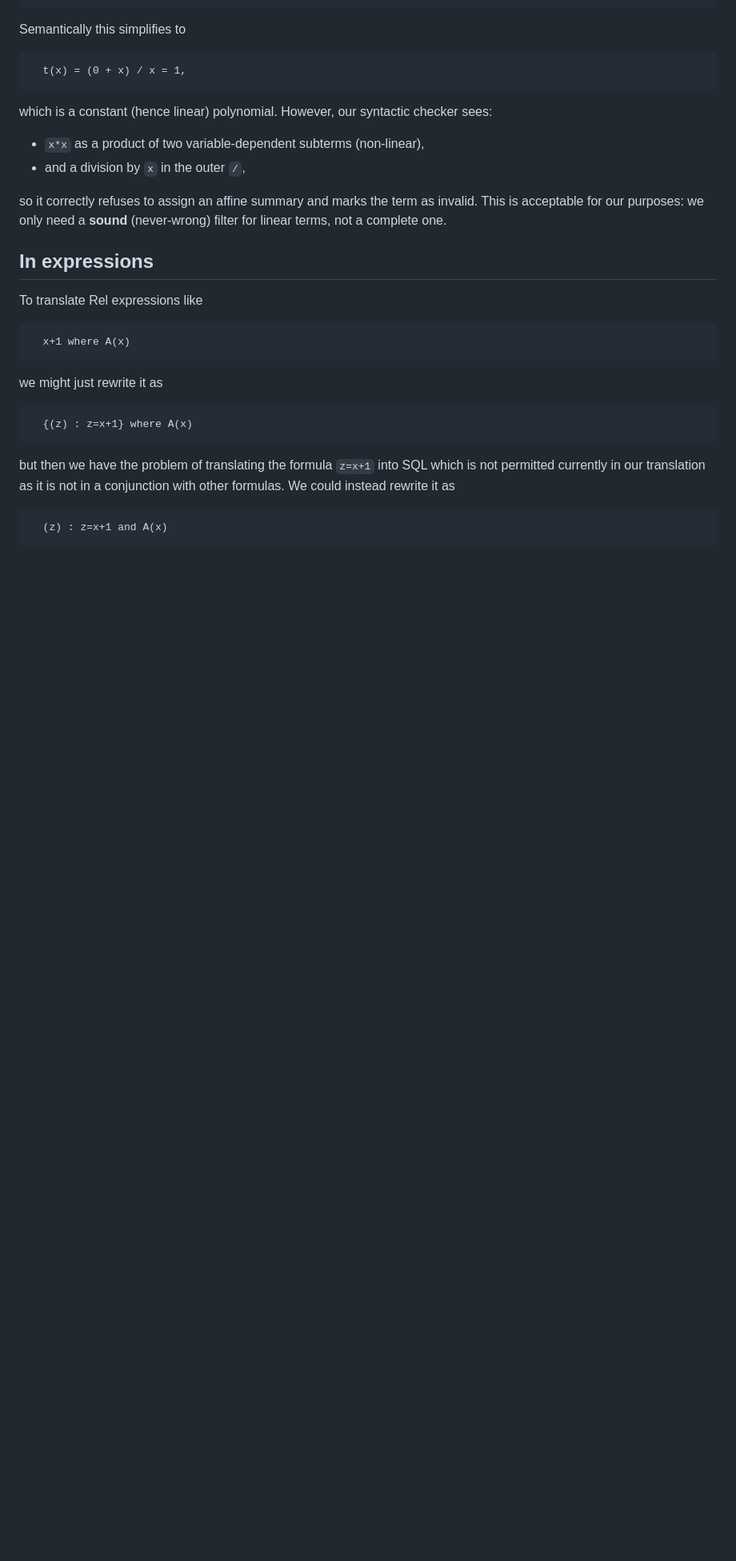
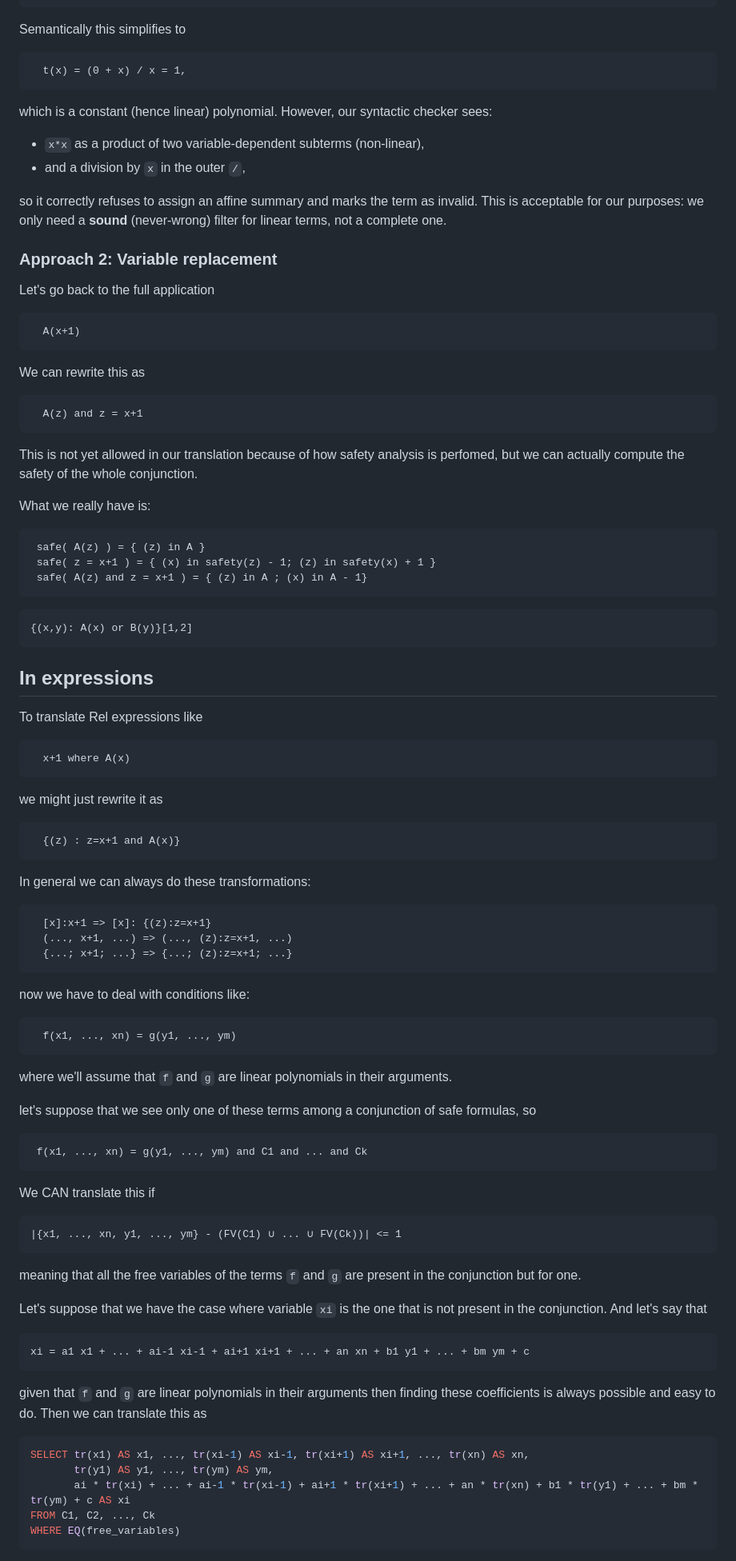
Before and after one commit to nicovsj/rel2sql, a Markdown page: docs/translation1.md, the part around one of its changes. Shown at 80% size. Rendered like a GitHub page; blank space fills up the shorter version.

Commit message:
📝 Extend ideas for translation of terms

````diff
--- a/docs/translation1.md
+++ b/docs/translation1.md
@@ -111,6 +113,29 @@ which is a constant (hence linear) polynomial. However, our syntactic checker se
 so it correctly refuses to assign an affine summary and marks the term as invalid. This is acceptable for our purposes: we only need a **sound** (never‑wrong) filter for linear terms, not a complete one.
 
 
+### Approach 2: Variable replacement
+
+Let's go back to the full application
+```
+  A(x+1)
+```
+We can rewrite this as
+```
+  A(z) and z = x+1
+```
+This is not yet allowed in our translation because of how safety analysis is perfomed, but we can actually compute the safety of the whole conjunction.
+
+What we really have is:
+```
+ safe( A(z) ) = { (z) in A }
+ safe( z = x+1 ) = { (x) in safety(z) - 1; (z) in safety(x) + 1 }
+ safe( A(z) and z = x+1 ) = { (z) in A ; (x) in A - 1}
+```
+
+
+```
+{(x,y): A(x) or B(y)}[1,2]
+```
 ## In expressions
 
 To translate Rel expressions like
@@ -122,10 +147,47 @@ To translate Rel expressions like
 we might just rewrite it as
 
 ```
-  {(z) : z=x+1} where A(x)
+  {(z) : z=x+1 and A(x)}
 ```
 
-but then we have the problem of translating the formula `z=x+1` into SQL which is not permitted currently in our translation as it is not in a conjunction with other formulas. We could instead rewrite it as
+In general we can always do these transformations:
 ```
-  (z) : z=x+1 and A(x)
+  [x]:x+1 => [x]: {(z):z=x+1}
+  (..., x+1, ...) => (..., (z):z=x+1, ...)
+  {...; x+1; ...} => {...; (z):z=x+1; ...}
 ```
+
+now we have to deal with conditions like:
+```
+  f(x1, ..., xn) = g(y1, ..., ym)
+```
+where we'll assume that `f` and `g` are linear polynomials in their arguments.
+
+let's suppose that we see only one of these terms among a conjunction of safe formulas, so
+
+```
+ f(x1, ..., xn) = g(y1, ..., ym) and C1 and ... and Ck
+```
+
+We CAN translate this if
+```
+|{x1, ..., xn, y1, ..., ym} - (FV(C1) ∪ ... ∪ FV(Ck))| <= 1
+```
+
+meaning that all the free variables of the terms `f` and `g` are present in the conjunction but for one.
+
+Let's suppose that we have the case where variable `xi` is the one that is not present in the conjunction. And let's say that
+```
+xi = a1 x1 + ... + ai-1 xi-1 + ai+1 xi+1 + ... + an xn + b1 y1 + ... + bm ym + c
+```
+
+given that `f` and `g` are linear polynomials in their arguments then finding these coefficients is always possible and easy to do. Then we can translate this as
+
+```sql
+SELECT tr(x1) AS x1, ..., tr(xi-1) AS xi-1, tr(xi+1) AS xi+1, ..., tr(xn) AS xn,
+       tr(y1) AS y1, ..., tr(ym) AS ym,
+       ai * tr(xi) + ... + ai-1 * tr(xi-1) + ai+1 * tr(xi+1) + ... + an * tr(xn) + b1 * tr(y1) + ... + bm * tr(ym) + c AS xi
+FROM C1, C2, ..., Ck
+WHERE EQ(free_variables)
+```
+
````
Also changed, not shown: other parts of docs/translation1.md (+17 -1 lines).
